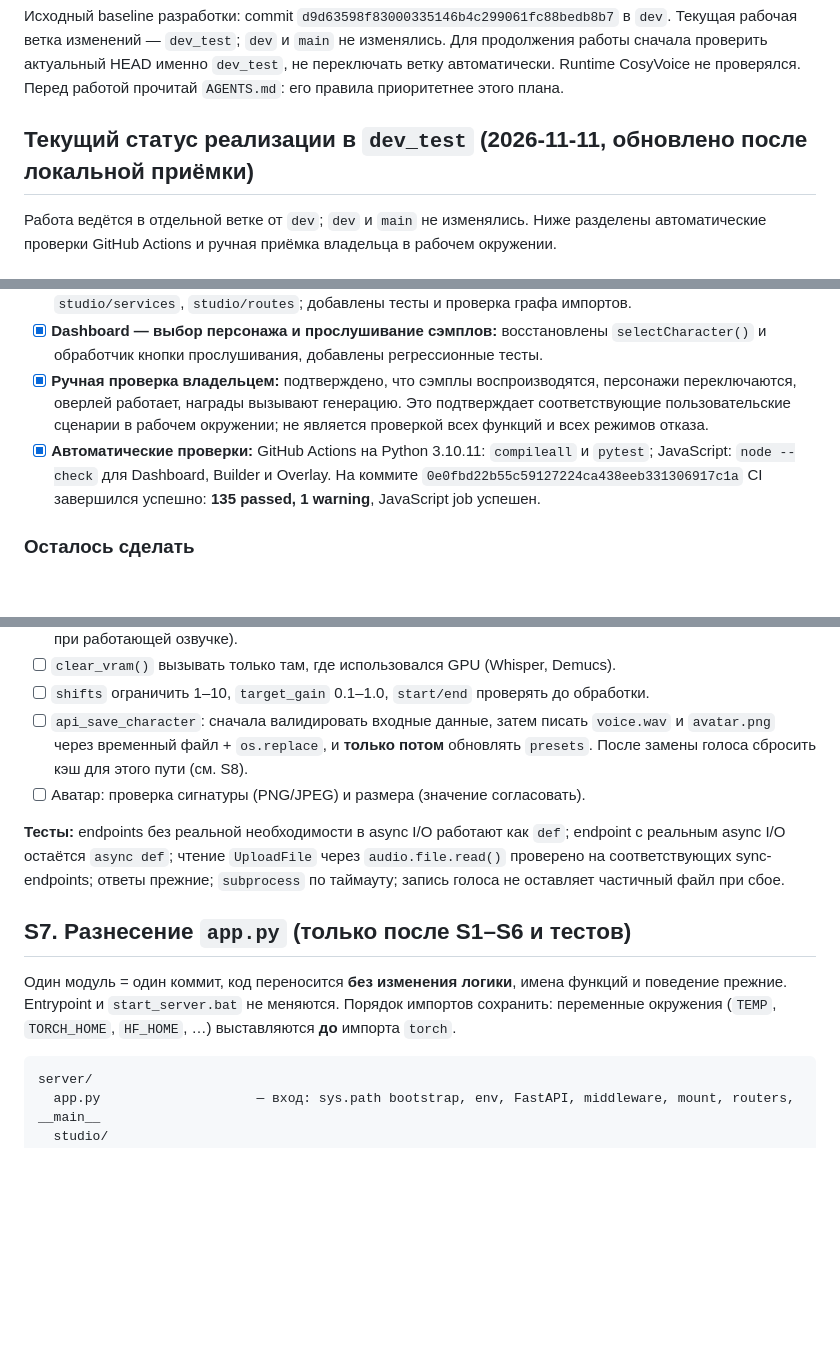
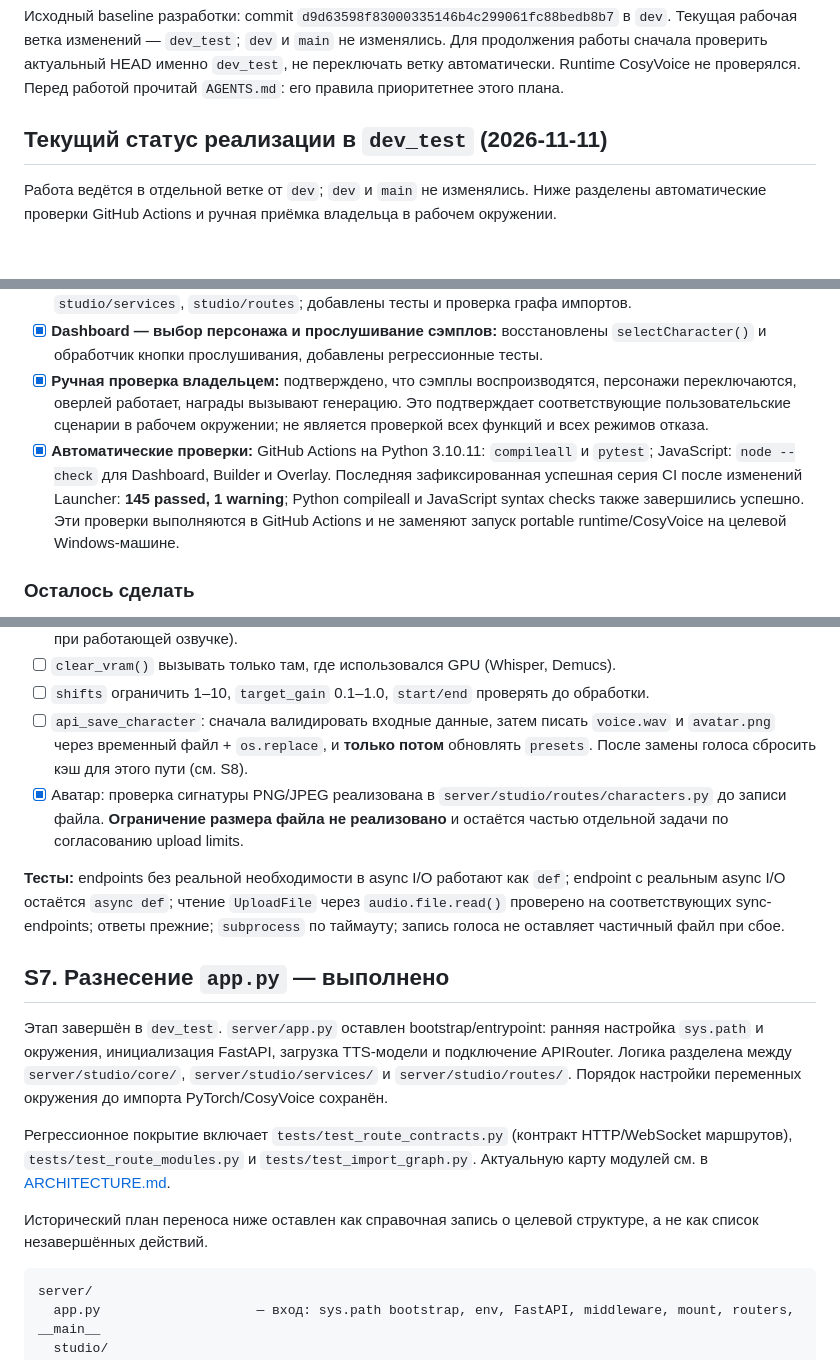
Before and after one commit to BuXaLo/stream-tts-studio, a Markdown page: docs/REFACTOR_PLAN.md, 3 parts joined by grey strips. GitHub-like rendering; blank space fills up the shorter version.

Commit message:
Refresh docs/REFACTOR_PLAN.md against current implementation

````diff
--- a/docs/REFACTOR_PLAN.md
+++ b/docs/REFACTOR_PLAN.md
@@ -3,7 +3,7 @@
 Исходный baseline разработки: commit `d9d63598f83000335146b4c299061fc88bedb8b7` в `dev`. Текущая рабочая ветка изменений — `dev_test`; `dev` и `main` не изменялись. Для продолжения работы сначала проверить актуальный HEAD именно `dev_test`, не переключать ветку автоматически. Runtime CosyVoice не проверялся. Перед работой прочитай `AGENTS.md`: его правила приоритетнее этого плана.
 
 
-## Текущий статус реализации в `dev_test` (2026-11-11, обновлено после локальной приёмки)
+## Текущий статус реализации в `dev_test` (2026-11-11)
 
 Работа ведётся в отдельной ветке от `dev`; `dev` и `main` не изменялись. Ниже разделены автоматические проверки GitHub Actions и ручная приёмка владельца в рабочем окружении.
 
@@ -18,7 +18,7 @@
 - [x] **S7 — разнесение backend:** `app.py` оставлен bootstrap/entrypoint; код разнесён по `studio/core`, `studio/services`, `studio/routes`; добавлены тесты и проверка графа импортов.
 - [x] **Dashboard — выбор персонажа и прослушивание сэмплов:** восстановлены `selectCharacter()` и обработчик кнопки прослушивания, добавлены регрессионные тесты.
 - [x] **Ручная проверка владельцем:** подтверждено, что сэмплы воспроизводятся, персонажи переключаются, оверлей работает, награды вызывают генерацию. Это подтверждает соответствующие пользовательские сценарии в рабочем окружении; не является проверкой всех функций и всех режимов отказа.
-- [x] **Автоматические проверки:** GitHub Actions на Python 3.10.11: `compileall` и `pytest`; JavaScript: `node --check` для Dashboard, Builder и Overlay. На коммите `0e0fbd22b55c59127224ca438eeb331306917c1a` CI завершился успешно: **135 passed, 1 warning**, JavaScript job успешен.
+- [x] **Автоматические проверки:** GitHub Actions на Python 3.10.11: `compileall` и `pytest`; JavaScript: `node --check` для Dashboard, Builder и Overlay. Последняя зафиксированная успешная серия CI после изменений Launcher: **145 passed, 1 warning**; Python compileall и JavaScript syntax checks также завершились успешно. Эти проверки выполняются в GitHub Actions и не заменяют запуск portable runtime/CosyVoice на целевой Windows-машине.
 
 ### Осталось сделать
 
@@ -197,13 +197,17 @@
 - [ ] `clear_vram()` вызывать только там, где использовался GPU (Whisper, Demucs).
 - [ ] `shifts` ограничить 1–10, `target_gain` 0.1–1.0, `start/end` проверять до обработки.
 - [ ] `api_save_character`: сначала валидировать входные данные, затем писать `voice.wav` и `avatar.png` через временный файл + `os.replace`, и **только потом** обновлять `presets`. После замены голоса сбросить кэш для этого пути (см. S8).
-- [ ] Аватар: проверка сигнатуры (PNG/JPEG) и размера (значение согласовать).
+- [x] Аватар: проверка сигнатуры PNG/JPEG реализована в `server/studio/routes/characters.py` до записи файла. **Ограничение размера файла не реализовано** и остаётся частью отдельной задачи по согласованию upload limits.
 
 **Тесты:** endpoints без реальной необходимости в async I/O работают как `def`; endpoint с реальным async I/O остаётся `async def`; чтение `UploadFile` через `audio.file.read()` проверено на соответствующих sync-endpoints; ответы прежние; `subprocess` по таймауту; запись голоса не оставляет частичный файл при сбое.
 
-## S7. Разнесение `app.py` (только после S1–S6 и тестов)
+## S7. Разнесение `app.py` — выполнено
 
-Один модуль = один коммит, код переносится **без изменения логики**, имена функций и поведение прежние. Entrypoint и `start_server.bat` не меняются. Порядок импортов сохранить: переменные окружения (`TEMP`, `TORCH_HOME`, `HF_HOME`, …) выставляются **до** импорта `torch`.
+Этап завершён в `dev_test`. `server/app.py` оставлен bootstrap/entrypoint: ранняя настройка `sys.path` и окружения, инициализация FastAPI, загрузка TTS-модели и подключение APIRouter. Логика разделена между `server/studio/core/`, `server/studio/services/` и `server/studio/routes/`. Порядок настройки переменных окружения до импорта PyTorch/CosyVoice сохранён.
+
+Регрессионное покрытие включает `tests/test_route_contracts.py` (контракт HTTP/WebSocket маршрутов), `tests/test_route_modules.py` и `tests/test_import_graph.py`. Актуальную карту модулей см. в [ARCHITECTURE.md](ARCHITECTURE.md).
+
+Исторический план переноса ниже оставлен как справочная запись о целевой структуре, а не как список незавершённых действий.
 
 ```
 server/
````
